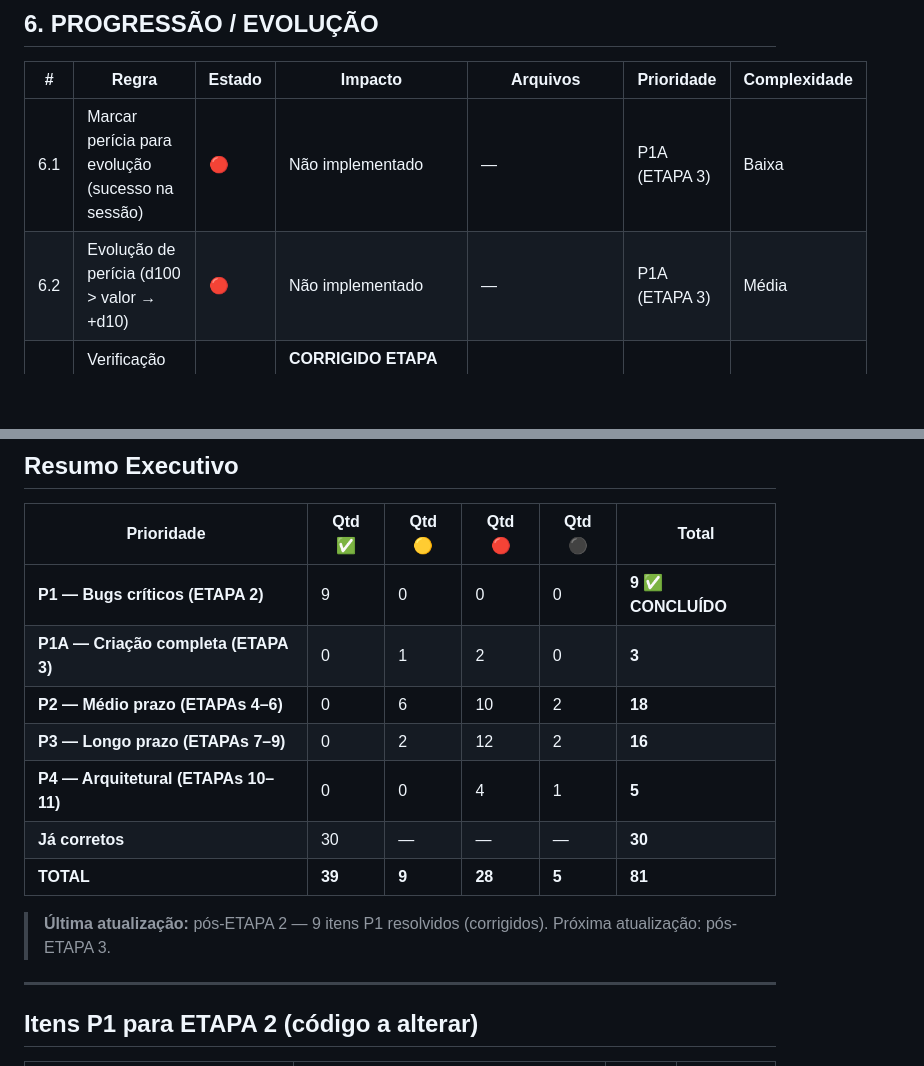
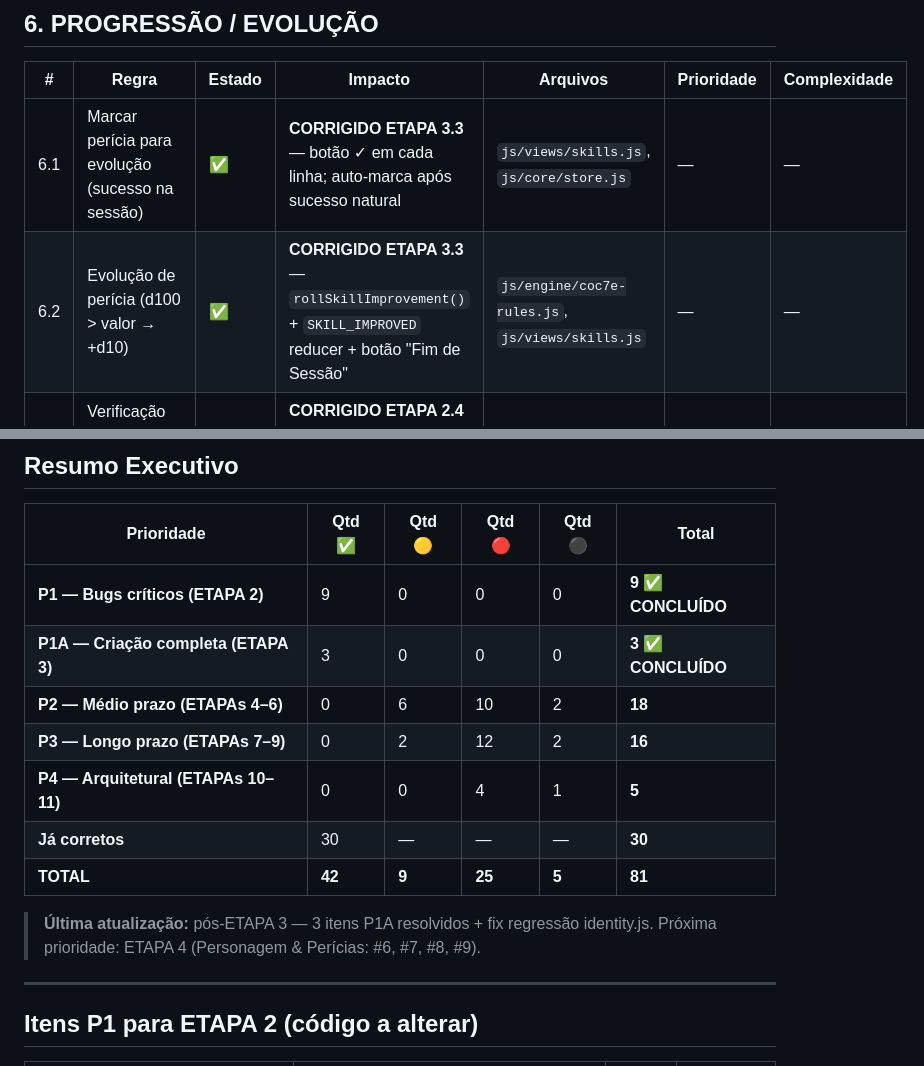
Before and after one commit to Soturine/AIMalexi_RPG_Ficha, a Markdown page: Melhorias/MATRIZ_CONFORMIDADE_CoC7e_V1.md, 2 parts joined by grey strips. GitHub-like rendering; blank space fills up the shorter version.

Commit message:
Matriz v3 — pós-ETAPA 3: 42 corretos / 81 mapeados
P1A concluído: marcação de perícias, evolução, EDU improvement UI.
Fix regressão identity.js (totalReduction removido em ETAPA 2.3).

Co-Authored-By: Claude Sonnet 4.6 <noreply@anthropic.com>

```diff
--- a/Melhorias/MATRIZ_CONFORMIDADE_CoC7e_V1.md
+++ b/Melhorias/MATRIZ_CONFORMIDADE_CoC7e_V1.md
@@ -111,8 +111,8 @@
 
 | # | Regra | Estado | Impacto | Arquivos | Prioridade | Complexidade |
 |---|-------|--------|---------|----------|------------|--------------|
-| 6.1 | Marcar perícia para evolução (sucesso na sessão) | 🔴 | Não implementado | — | P1A (ETAPA 3) | Baixa |
-| 6.2 | Evolução de perícia (d100 > valor → +d10) | 🔴 | Não implementado | — | P1A (ETAPA 3) | Média |
+| 6.1 | Marcar perícia para evolução (sucesso na sessão) | ✅ | **CORRIGIDO ETAPA 3.3** — botão ✓ em cada linha; auto-marca após sucesso natural | `js/views/skills.js`, `js/core/store.js` | — | — |
+| 6.2 | Evolução de perícia (d100 > valor → +d10) | ✅ | **CORRIGIDO ETAPA 3.3** — `rollSkillImprovement()` + `SKILL_IMPROVED` reducer + botão "Fim de Sessão" | `js/engine/coc7e-rules.js`, `js/views/skills.js` | — | — |
 | 6.3 | Verificação de Melhoria de EDU (d100 > EDU → +d10) | ✅ | **CORRIGIDO ETAPA 2.4** — `rollEduImprovement()` implementada e chamada na criação | `js/engine/coc7e-rules.js` | — | — |
 | 6.4 | EDU cap = 99 | ✅ | **CORRIGIDO ETAPA 2.4** — `Math.min(99, edu+gain)` aplicado | `js/engine/coc7e-rules.js` | — | — |
 | 6.5 | Recompensa narrativa de Guardião | 🔴 | Não implementado | — | P3 | Baixa |
@@ -210,14 +210,15 @@
 | Prioridade | Qtd ✅ | Qtd 🟡 | Qtd 🔴 | Qtd ⚫ | Total |
 |-----------|--------|--------|--------|--------|-------|
 | **P1 — Bugs críticos (ETAPA 2)** | 9 | 0 | 0 | 0 | **9 ✅ CONCLUÍDO** |
-| **P1A — Criação completa (ETAPA 3)** | 0 | 1 | 2 | 0 | **3** |
+| **P1A — Criação completa (ETAPA 3)** | 3 | 0 | 0 | 0 | **3 ✅ CONCLUÍDO** |
 | **P2 — Médio prazo (ETAPAs 4–6)** | 0 | 6 | 10 | 2 | **18** |
 | **P3 — Longo prazo (ETAPAs 7–9)** | 0 | 2 | 12 | 2 | **16** |
 | **P4 — Arquitetural (ETAPAs 10–11)** | 0 | 0 | 4 | 1 | **5** |
 | **Já corretos** | 30 | — | — | — | **30** |
-| **TOTAL** | **39** | **9** | **28** | **5** | **81** |
+| **TOTAL** | **42** | **9** | **25** | **5** | **81** |
 
-> **Última atualização:** pós-ETAPA 2 — 9 itens P1 resolvidos (corrigidos). Próxima atualização: pós-ETAPA 3.
+> **Última atualização:** pós-ETAPA 3 — 3 itens P1A resolvidos + fix regressão identity.js.
+> Próxima prioridade: ETAPA 4 (Personagem & Perícias: #6, #7, #8, #9).
 
 ---
 
```
